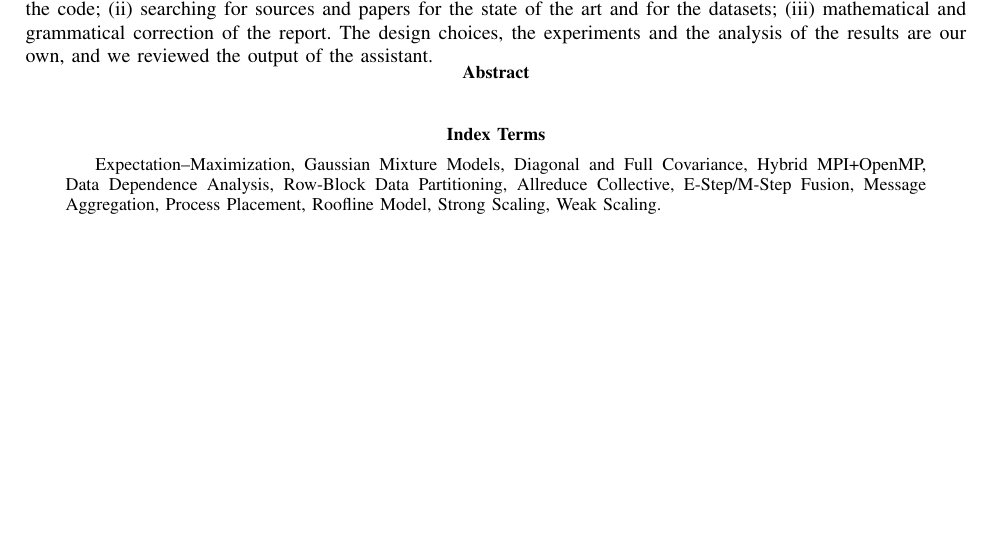
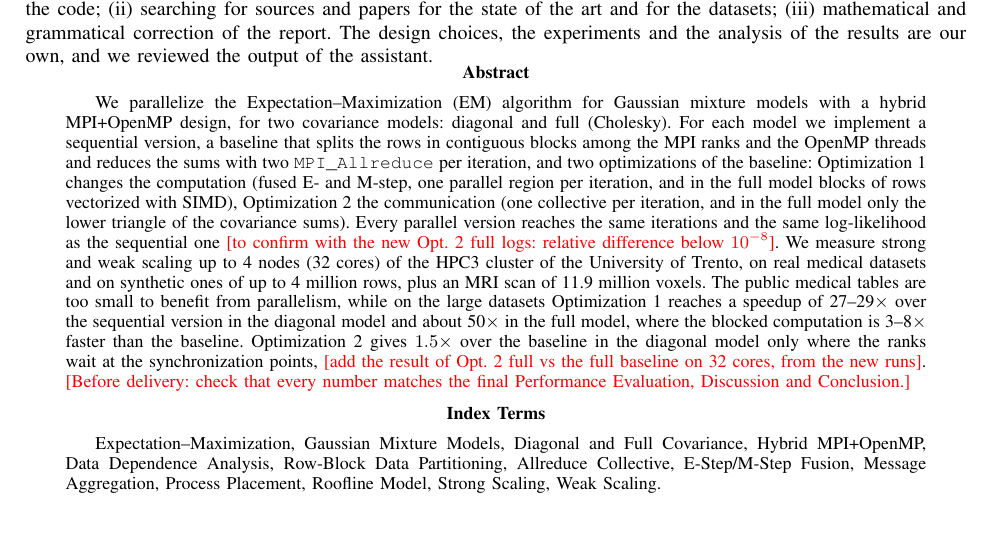
Before and after one commit to HPC-2627/ParallelExpectationMaximizationClustering, a LaTeX paper (doc/latex/Group6-Report.tex): part of page 2 of 29, cut so that both start at the same text. Compiled offline with pdfLaTeX; a missing font is replaced by an installed copy or a similar font; a LaTeX package or settings file that is missing is left out.

Commit message:
feat: notes for abstract

```diff
--- a/doc/latex/Group6-Report.tex
+++ b/doc/latex/Group6-Report.tex
@@ -55,6 +55,8 @@
 In this project we used an AI assistant (Claude, by Anthropic) for three purposes: (i) support in writing and debugging the code; (ii) searching for sources and papers for the state of the art and for the datasets; (iii) mathematical and grammatical correction of the report. The design choices, the experiments and the analysis of the results are our own, and we reviewed the output of the assistant.
 
 \begin{abstract}
+\sloppy We parallelize the Expectation--Maximization (EM) algorithm for Gaussian mixture models with a hybrid MPI+OpenMP design, for two covariance models: diagonal and full (Cholesky). For each model we implement a sequential version, a baseline that splits the rows in contiguous blocks among the MPI ranks and the OpenMP threads and reduces the sums with two \texttt{MPI\_Allreduce} per iteration, and two optimizations of the baseline: Optimization~1 changes the computation (fused E- and M-step, one parallel region per iteration, and in the full model blocks of rows vectorized with SIMD), Optimization~2 the communication (one collective per iteration, and in the full model only the lower triangle of the covariance sums). Every parallel version reaches the same iterations and the same log-likelihood as the sequential one \textcolor{red}{[to confirm with the new Opt.~2 full logs: relative difference below $10^{-8}$]}. We measure strong and weak scaling up to 4 nodes (32 cores) of the HPC3 cluster of the University of Trento, on real medical datasets and on synthetic ones of up to 4 million rows, plus an MRI scan of 11.9 million voxels. The public medical tables are too small to benefit from parallelism, while on the large datasets Optimization~1 reaches a speedup of 27--29$\times$ over the sequential version in the diagonal model and about 50$\times$ in the full model, where the blocked computation is 3--8$\times$ faster than the baseline. Optimization~2 gives $1.5\times$ over the baseline in the diagonal model only where the ranks wait at the synchronization points, \textcolor{red}{[add the result of Opt.~2 full vs the full baseline on 32 cores, from the new runs]}.
+\textcolor{red}{[Before delivery: check that every number matches the final Performance Evaluation, Discussion and Conclusion.]}
 \end{abstract}
 
 \begin{IEEEkeywords}
```
Also changed, not shown: doc/latex/Group6-Report.pdf, 3 other files.
